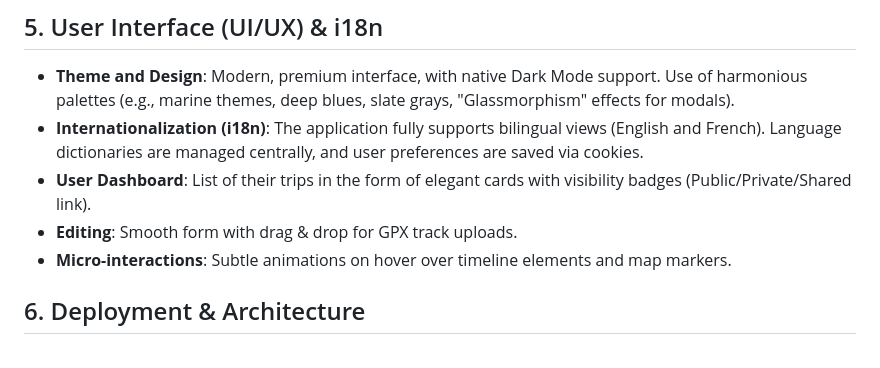
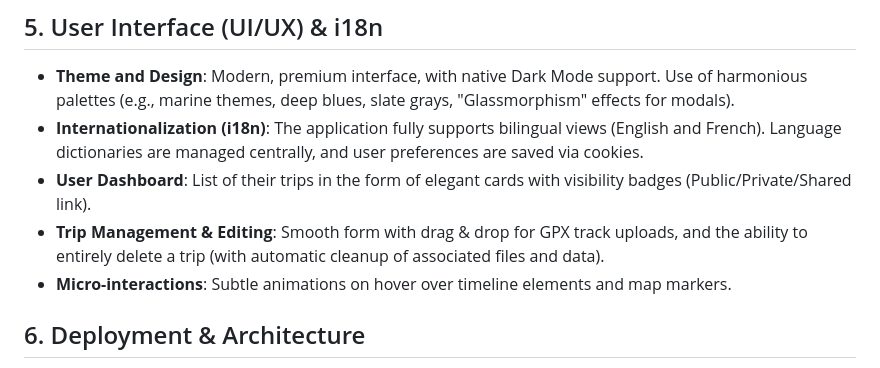
Before and after one commit to alcyone-diy/sillagegpx, a Markdown page: design_doc.md, the part around the change. GitHub-like rendering.

```diff
--- a/design_doc.md
+++ b/design_doc.md
@@ -106,7 +106,7 @@ The visualization interface for a trip will offer a map (Leaflet), a speed chart
 *   **Theme and Design**: Modern, premium interface, with native Dark Mode support. Use of harmonious palettes (e.g., marine themes, deep blues, slate grays, "Glassmorphism" effects for modals).
 *   **Internationalization (i18n)**: The application fully supports bilingual views (English and French). Language dictionaries are managed centrally, and user preferences are saved via cookies.
 *   **User Dashboard**: List of their trips in the form of elegant cards with visibility badges (Public/Private/Shared link).
-*   **Editing**: Smooth form with drag & drop for GPX track uploads.
+*   **Trip Management & Editing**: Smooth form with drag & drop for GPX track uploads, and the ability to entirely delete a trip (with automatic cleanup of associated files and data).
 *   **Micro-interactions**: Subtle animations on hover over timeline elements and map markers.
 
 ## 6. Deployment & Architecture
```
